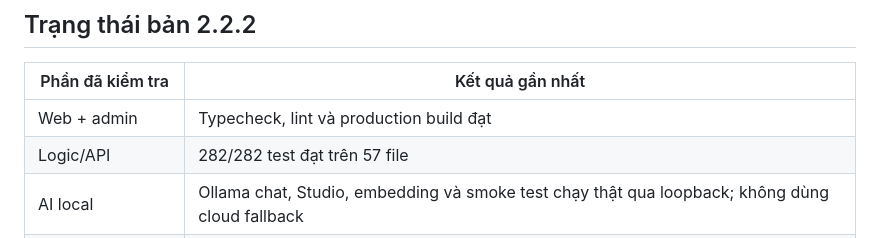
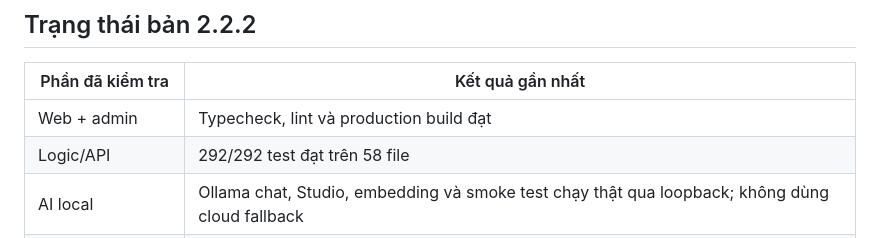
Before and after one commit to minhnhatdepzai/HOSTORA-AI, a Markdown page: README.md, the part around the change. Rendered like a GitHub page.

Commit message:
docs: record final release verification

```diff
--- a/README.md
+++ b/README.md
@@ -27,7 +27,7 @@ AI chạy local qua Ollama. AI chỉ trích xuất, giải thích và soạn n
 | Phần đã kiểm tra    | Kết quả gần nhất                                                                                          |
 | ------------------- | --------------------------------------------------------------------------------------------------------- |
 | Web + admin         | Typecheck, lint và production build đạt                                                                   |
-| Logic/API           | 282/282 test đạt trên 57 file                                                                             |
+| Logic/API           | 292/292 test đạt trên 58 file                                                                             |
 | AI local            | Ollama chat, Studio, embedding và smoke test chạy thật qua loopback; không dùng cloud fallback            |
 | E2E + UI audit      | 55 lượt đạt, 1 mobile CRUD bỏ qua có chủ đích; 12 màn audit không có lỗi axe/page/overflow tự động      |
 | Android             | `com.hostora.ai` 2.2.2, versionCode 25; APK universal cài đè bằng `adb install -r` và giữ hội thoại trên emulator |
```
